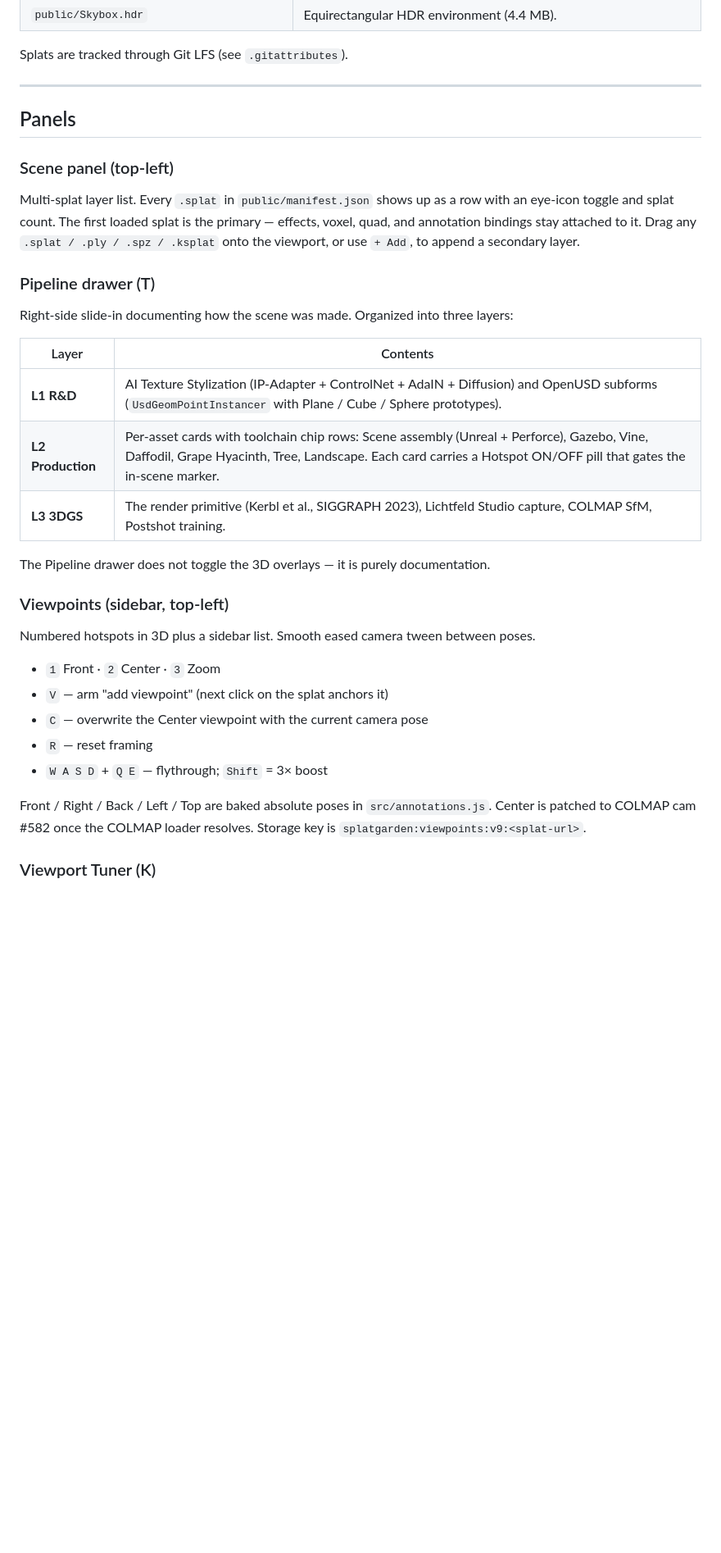
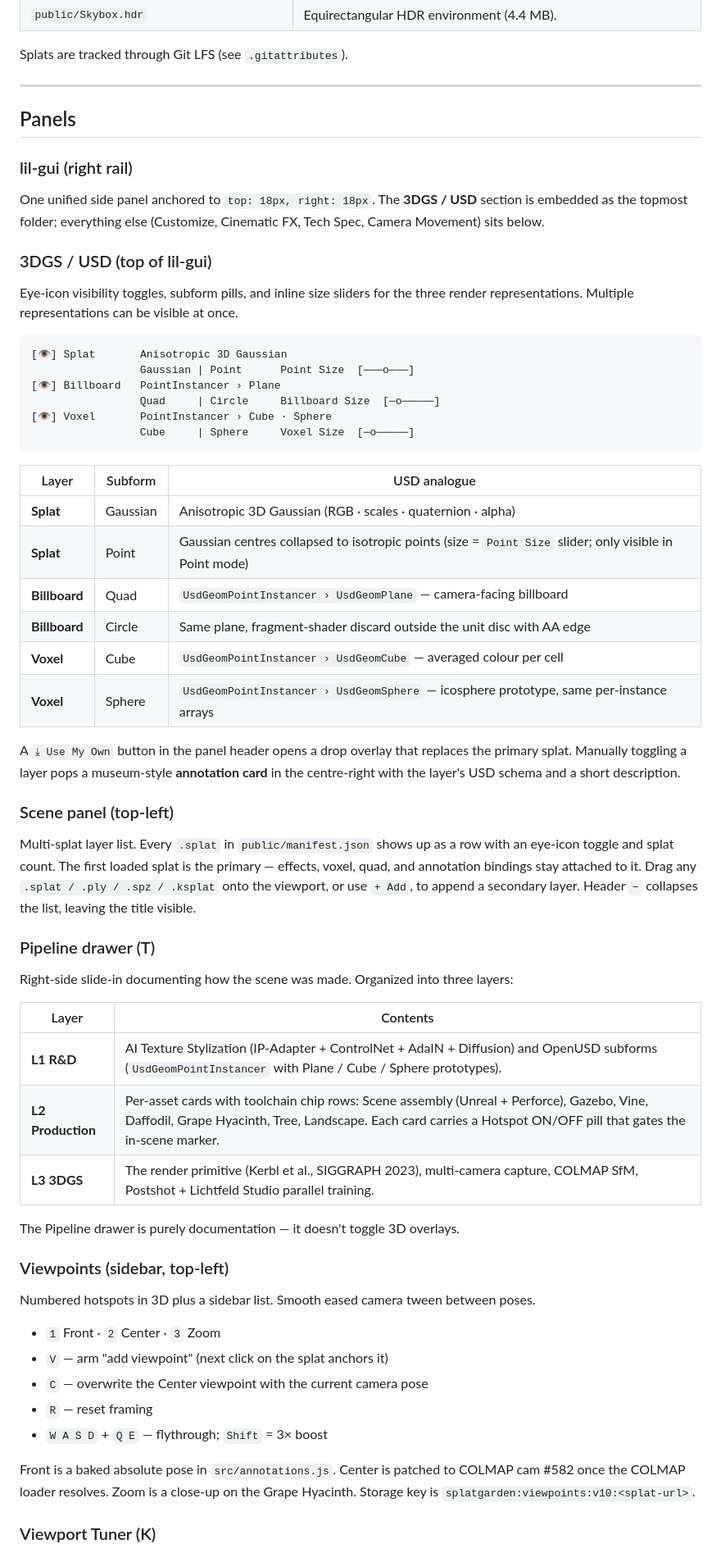
Before and after one commit to omolism/SplatGarden, a Markdown page: README.md, the part around one of its changes. Shown at 82% size. Rendered like a GitHub page; blank space fills up the shorter version.

````diff
--- a/README.md
+++ b/README.md
@@ -40,8 +49,34 @@ Splats are tracked through Git LFS (see `.gitattributes`).
 
 ## Panels
 
+### lil-gui (right rail)
+One unified side panel anchored to `top: 18px, right: 18px`. The **3DGS / USD** section is embedded as the topmost folder; everything else (Customize, Cinematic FX, Tech Spec, Camera Movement) sits below.
+
+### 3DGS / USD (top of lil-gui)
+Eye-icon visibility toggles, subform pills, and inline size sliders for the three render representations. Multiple representations can be visible at once.
+
+```
+[👁] Splat       Anisotropic 3D Gaussian
+                 Gaussian | Point      Point Size  [───o───]
+[👁] Billboard   PointInstancer › Plane
+                 Quad     | Circle     Billboard Size  [─o─────]
+[👁] Voxel       PointInstancer › Cube · Sphere
+                 Cube     | Sphere     Voxel Size  [─o─────]
+```
+
+| Layer | Subform | USD analogue |
+|---|---|---|
+| **Splat** | Gaussian | Anisotropic 3D Gaussian (RGB · scales · quaternion · alpha) |
+| **Splat** | Point | Gaussian centres collapsed to isotropic points (size = `Point Size` slider; only visible in Point mode) |
+| **Billboard** | Quad | `UsdGeomPointInstancer › UsdGeomPlane` — camera-facing billboard |
+| **Billboard** | Circle | Same plane, fragment-shader discard outside the unit disc with AA edge |
+| **Voxel** | Cube | `UsdGeomPointInstancer › UsdGeomCube` — averaged colour per cell |
+| **Voxel** | Sphere | `UsdGeomPointInstancer › UsdGeomSphere` — icosphere prototype, same per-instance arrays |
+
+A `⤓ Use My Own` button in the panel header opens a drop overlay that replaces the primary splat. Manually toggling a layer pops a museum-style **annotation card** in the centre-right with the layer's USD schema and a short description.
+
 ### Scene panel (top-left)
-Multi-splat layer list. Every `.splat` in `public/manifest.json` shows up as a row with an eye-icon toggle and splat count. The first loaded splat is the primary — effects, voxel, quad, and annotation bindings stay attached to it. Drag any `.splat / .ply / .spz / .ksplat` onto the viewport, or use `+ Add`, to append a secondary layer.
+Multi-splat layer list. Every `.splat` in `public/manifest.json` shows up as a row with an eye-icon toggle and splat count. The first loaded splat is the primary — effects, voxel, quad, and annotation bindings stay attached to it. Drag any `.splat / .ply / .spz / .ksplat` onto the viewport, or use `+ Add`, to append a secondary layer. Header `−` collapses the list, leaving the title visible.
 
 ### Pipeline drawer (T)
 Right-side slide-in documenting how the scene was made. Organized into three layers:
@@ -50,9 +85,9 @@ Right-side slide-in documenting how the scene was made. Organized into three lay
 |---|---|
 | **L1 R&D** | AI Texture Stylization (IP-Adapter + ControlNet + AdaIN + Diffusion) and OpenUSD subforms (`UsdGeomPointInstancer` with Plane / Cube / Sphere prototypes). |
 | **L2 Production** | Per-asset cards with toolchain chip rows: Scene assembly (Unreal + Perforce), Gazebo, Vine, Daffodil, Grape Hyacinth, Tree, Landscape. Each card carries a Hotspot ON/OFF pill that gates the in-scene marker. |
-| **L3 3DGS** | The render primitive (Kerbl et al., SIGGRAPH 2023), Lichtfeld Studio capture, COLMAP SfM, Postshot training. |
+| **L3 3DGS** | The render primitive (Kerbl et al., SIGGRAPH 2023), multi-camera capture, COLMAP SfM, Postshot + Lichtfeld Studio parallel training. |
 
-The Pipeline drawer does not toggle the 3D overlays — it is purely documentation.
+The Pipeline drawer is purely documentation — it doesn't toggle 3D overlays.
 
 ### Viewpoints (sidebar, top-left)
 Numbered hotspots in 3D plus a sidebar list. Smooth eased camera tween between poses.
@@ -63,6 +98,6 @@ Numbered hotspots in 3D plus a sidebar list. Smooth eased camera tween between p
 - `R` — reset framing
 - `W A S D` + `Q E` — flythrough; `Shift` = 3× boost
 
-Front / Right / Back / Left / Top are baked absolute poses in `src/annotations.js`. Center is patched to COLMAP cam #582 once the COLMAP loader resolves. Storage key is `splatgarden:viewpoints:v9:<splat-url>`.
+Front is a baked absolute pose in `src/annotations.js`. Center is patched to COLMAP cam #582 once the COLMAP loader resolves. Zoom is a close-up on the Grape Hyacinth. Storage key is `splatgarden:viewpoints:v10:<splat-url>`.
 
 ### Viewport Tuner (K)
````
Also changed, not shown: other parts of README.md (+53 -58 lines).
